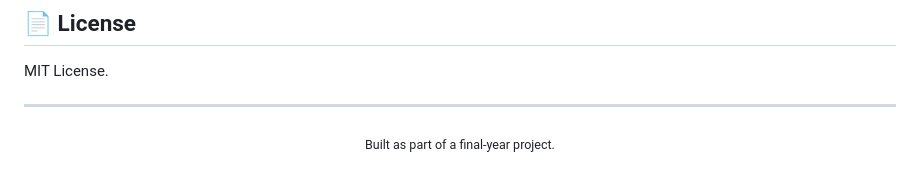
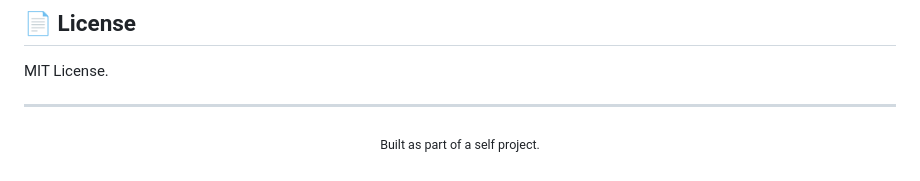
Before and after one commit to YashM-235/Archivist, a Markdown page: README.md, the part around the change. GitHub-like rendering.

Commit message:
Update project description in README

```diff
--- a/README.md
+++ b/README.md
@@ -243,5 +243,5 @@ MIT License.
 ---
 
 <p align="center">
-<sub>Built as part of a final-year project.</sub>
+<sub>Built as part of a self project.</sub>
 </p>
```
